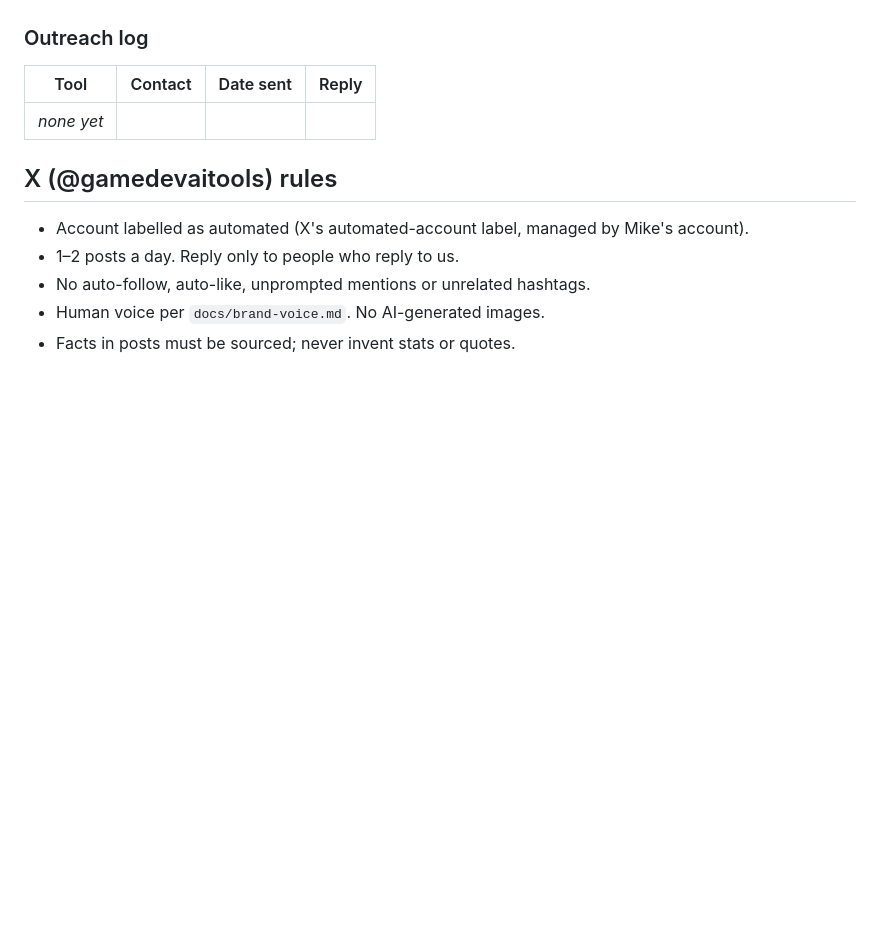
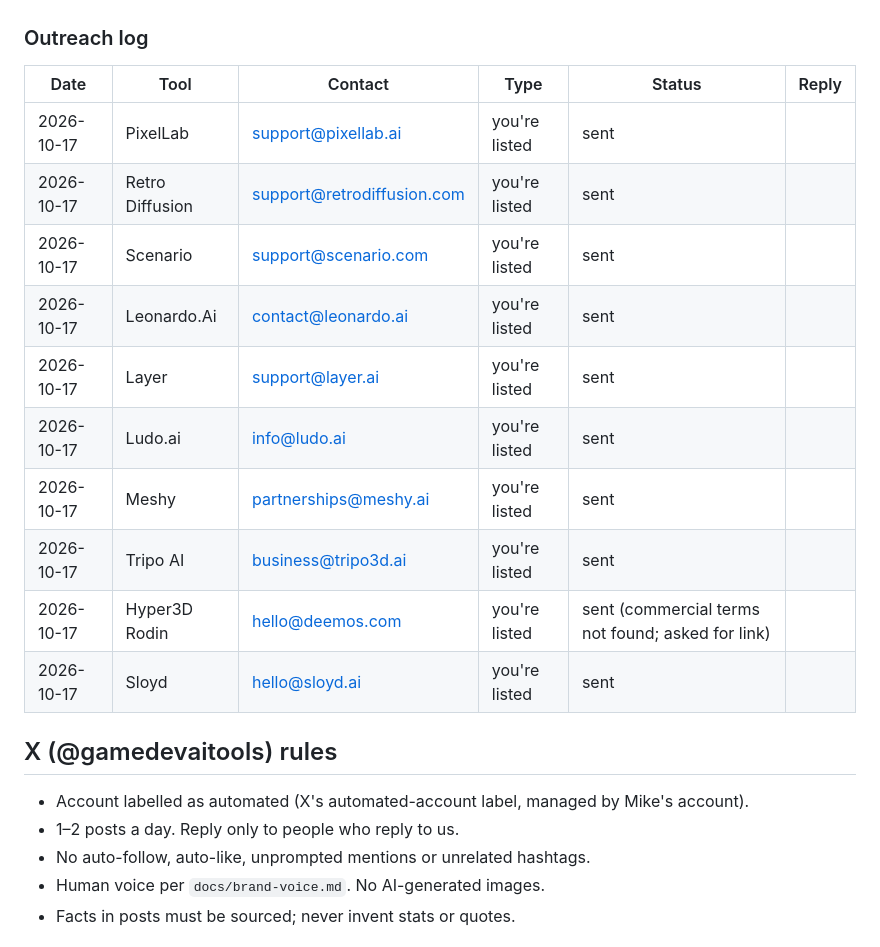
Before and after one commit to michaelpaulrattray/gamedev-ai-tools, a Markdown page: OPERATIONS.md, the part around the change. GitHub-like rendering; blank space fills up the shorter version.

Commit message:
Outreach log: 'you're listed' batch 1 (10 sent, 2026-10-17)

```diff
--- a/OPERATIONS.md
+++ b/OPERATIONS.md
@@ -67,9 +67,18 @@ Owner: Mike Paul (Brisbane, Australia/Brisbane). Business inbox: hello@gamedevai
 - Log every send in the outreach log below.
 
 ### Outreach log
-| Tool | Contact | Date sent | Reply |
-|---|---|---|---|
-| _none yet_ | | | |
+| Date | Tool | Contact | Type | Status | Reply |
+|---|---|---|---|---|---|
+| 2026-10-17 | PixelLab | support@pixellab.ai | you're listed | sent | |
+| 2026-10-17 | Retro Diffusion | support@retrodiffusion.com | you're listed | sent | |
+| 2026-10-17 | Scenario | support@scenario.com | you're listed | sent | |
+| 2026-10-17 | Leonardo.Ai | contact@leonardo.ai | you're listed | sent | |
+| 2026-10-17 | Layer | support@layer.ai | you're listed | sent | |
+| 2026-10-17 | Ludo.ai | info@ludo.ai | you're listed | sent | |
+| 2026-10-17 | Meshy | partnerships@meshy.ai | you're listed | sent | |
+| 2026-10-17 | Tripo AI | business@tripo3d.ai | you're listed | sent | |
+| 2026-10-17 | Hyper3D Rodin | hello@deemos.com | you're listed | sent (commercial terms not found; asked for link) | |
+| 2026-10-17 | Sloyd | hello@sloyd.ai | you're listed | sent | |
 
 ## X (@gamedevaitools) rules
 - Account labelled as automated (X's automated-account label, managed by Mike's account).
```
